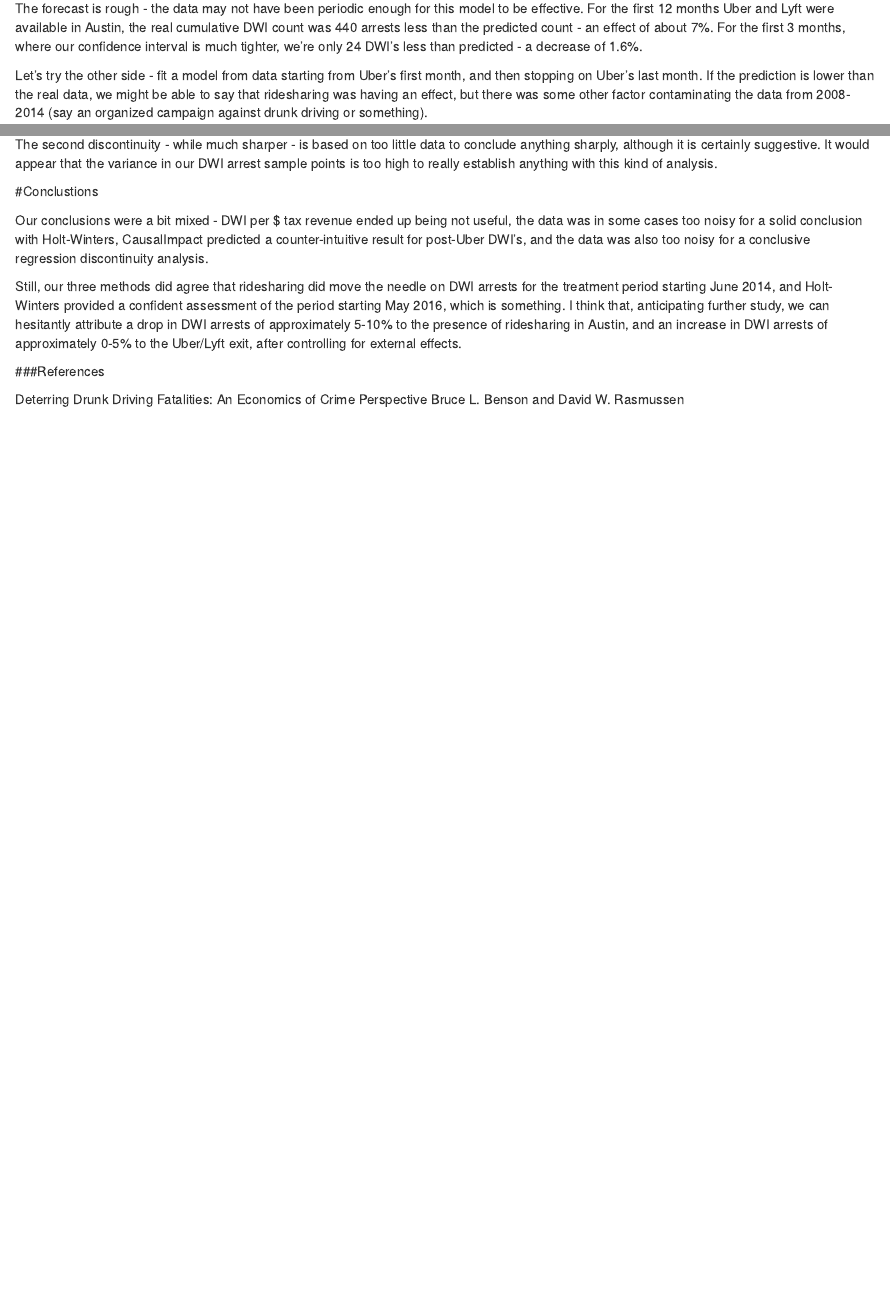
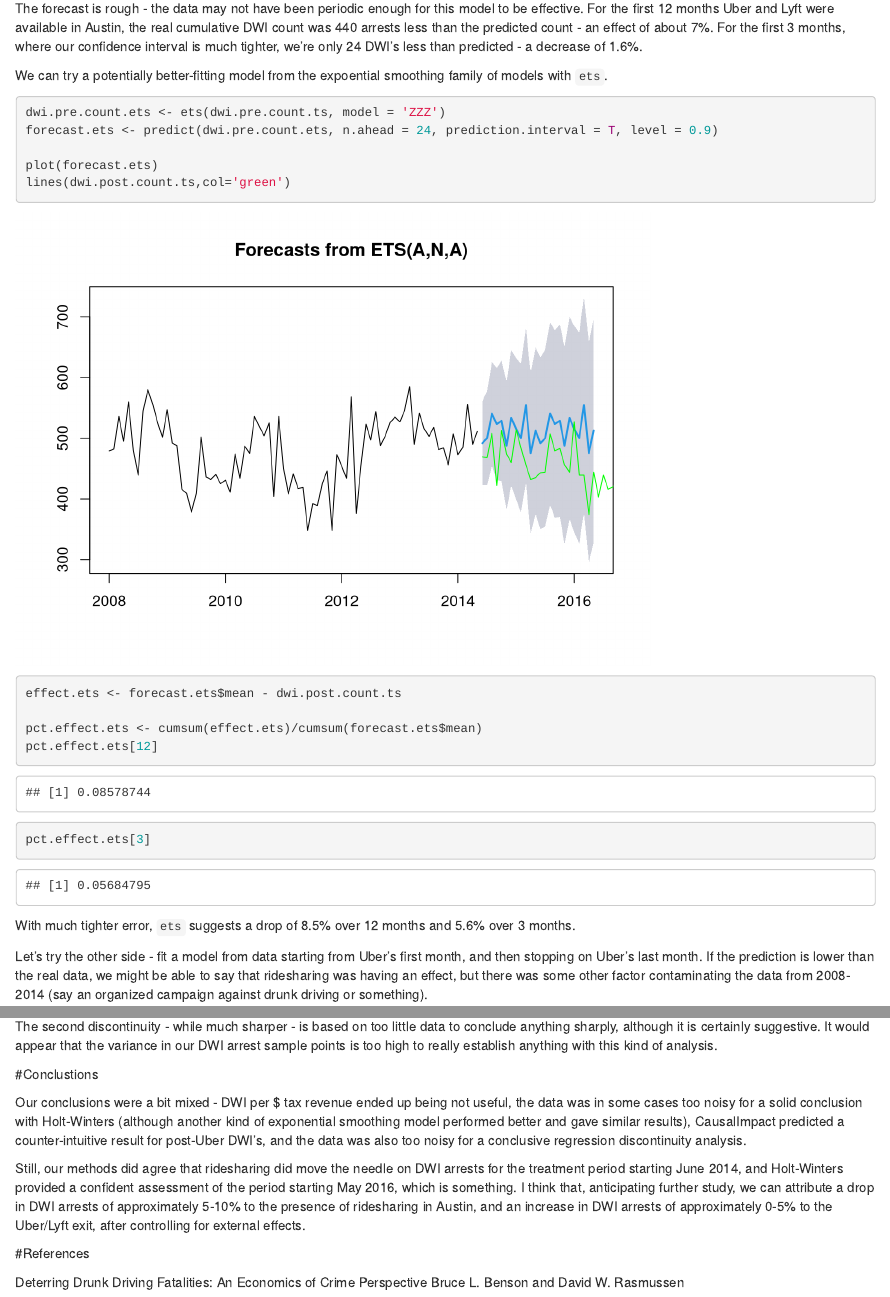
Before and after one commit to ianwells/atx-dwi, an R Markdown document (atx-dwi.Rmd): the page in a window 1100 px wide, from 14770 px down before the commit and from 14820 px down after it, so that both start at the same text, and a second part further down, joined at a grey line. Rendered offline with R 4.5, knitr and Pandoc, with nearby package versions; code that draws random numbers runs with fixed seeds of ours; some code elsewhere in the file could not run offline.

Commit message:
added ets

````diff
--- a/atx-dwi.Rmd
+++ b/atx-dwi.Rmd
@@ -309,17 +310,38 @@ dwi.post.count.ts <- ts(dwi.post$count, start = c(2014, 6), frequency = 12)
 
 dwi.pre.count.hw <- HoltWinters(dwi.pre.count.ts)
 
+
 forecast <- predict(dwi.pre.count.hw, n.ahead = 24, prediction.interval = T, level = 0.9)
+
 plot(dwi.pre.count.hw, forecast)
 lines(dwi.post.count.ts,col='green')
 
 effect <- forecast - dwi.post.count.ts
+
 pct.effect <- cumsum(effect)/cumsum(forecast)
 pct.effect[12]
 pct.effect[3]
 ```
 
 The forecast is rough - the data may not have been periodic enough for this model to be effective.  For the first 12 months Uber and Lyft were available in Austin, the real cumulative DWI count was 440 arrests less than the predicted count - an effect of about 7%.  For the first 3 months, where our confidence interval is much tighter, we're only 24 DWI's less than predicted - a decrease of 1.6%.
+
+We can try a potentially better-fitting model from the expoential smoothing family of models with `ets`.
+
+```{r}
+dwi.pre.count.ets <- ets(dwi.pre.count.ts, model = 'ZZZ')
+forecast.ets <- predict(dwi.pre.count.ets, n.ahead = 24, prediction.interval = T, level = 0.9)
+
+plot(forecast.ets)
+lines(dwi.post.count.ts,col='green')
+
+effect.ets <- forecast.ets$mean - dwi.post.count.ts
+
+pct.effect.ets <- cumsum(effect.ets)/cumsum(forecast.ets$mean)
+pct.effect.ets[12]
+pct.effect.ets[3]
+```
+
+With much tighter error, `ets` suggests a drop of 8.5% over 12 months and 5.6% over 3 months.
 
 Let's try the other side - fit a model from data starting from Uber's first month, and then stopping on Uber's last month.  If the prediction is lower than the real data, we might be able to say that ridesharing was having an effect, but there was some other factor contaminating the data from 2008-2014 (say an organized campaign against drunk driving or something).
 
@@ -490,11 +512,11 @@ Checking the p-values for the regressions on either side of both discontinuities
 
 #Conclustions
 
-Our conclusions were a bit mixed - DWI per $ tax revenue ended up being not useful, the data was in some cases too noisy for a solid conclusion with Holt-Winters, CausalImpact predicted a counter-intuitive result for post-Uber DWI's, and the data was also too noisy for a conclusive regression discontinuity analysis.
+Our conclusions were a bit mixed - DWI per $ tax revenue ended up being not useful, the data was in some cases too noisy for a solid conclusion with Holt-Winters (although another kind of exponential smoothing model performed better and gave similar results), CausalImpact predicted a counter-intuitive result for post-Uber DWI's, and the data was also too noisy for a conclusive regression discontinuity analysis.
 
-Still, our three methods did agree that ridesharing did move the needle on DWI arrests for the treatment period starting June 2014, and Holt-Winters provided a confident assessment of the period starting May 2016, which is something.  I think that, anticipating further study, we can hesitantly attribute a drop in DWI arrests of approximately 5-10% to the presence of ridesharing in Austin, and an increase in DWI arrests of approximately 0-5% to the Uber/Lyft exit, after controlling for external effects.
+Still, our methods did agree that ridesharing did move the needle on DWI arrests for the treatment period starting June 2014, and Holt-Winters provided a confident assessment of the period starting May 2016, which is something.  I think that, anticipating further study, we can attribute a drop in DWI arrests of approximately 5-10% to the presence of ridesharing in Austin, and an increase in DWI arrests of approximately 0-5% to the Uber/Lyft exit, after controlling for external effects.
 
-###References
+#References
 
 Deterring Drunk Driving Fatalities: An Economics of Crime Perspective
 Bruce L. Benson and David W. Rasmussen
````
Also changed, not shown: atx-dwi.Rmd (3 more changed lines).
